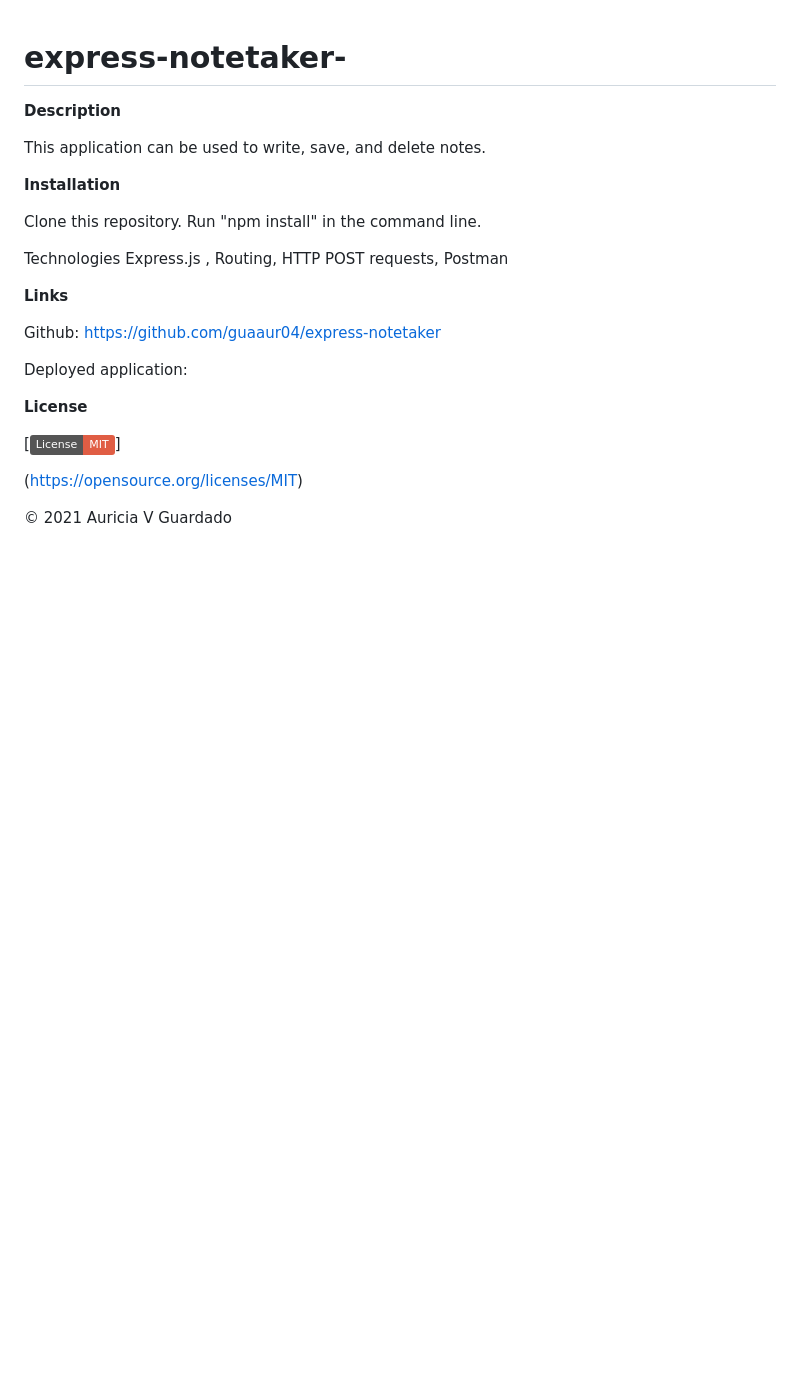
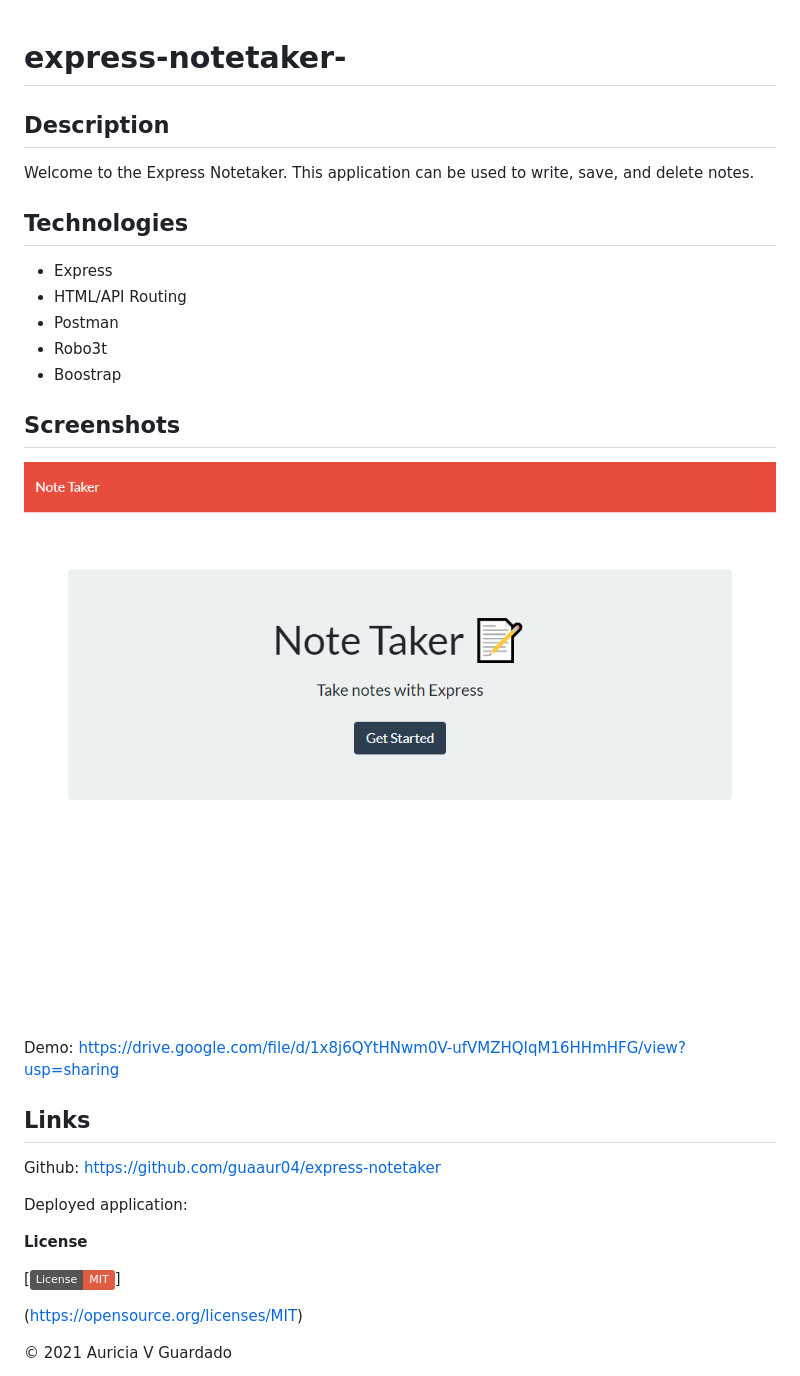
Before and after one commit to guaaur04/express-notetaker, a Markdown page: README.md, the part around the change. Rendered like a GitHub page; pictures changed too: public/images/note_taker.png (added); badges without logos; blank space fills up the shorter version.

Commit message:
screenshot

```diff
--- a/README.md
+++ b/README.md
@@ -1,18 +1,21 @@
 # express-notetaker-
 
-**Description**
+## Description
+ Welcome to the Express Notetaker. This application can be used to write, save, and delete notes.
 
-This application can be used to write, save, and delete notes.
+## Technologies
+* Express
+* HTML/API Routing
+* Postman
+* Robo3t
+* Boostrap
 
-**Installation**
+## Screenshots
+![Notes](/public/images/note_taker.png)
 
-Clone this repository.
-Run "npm install" in the command line.
+Demo: https://drive.google.com/file/d/1x8j6QYtHNwm0V-ufVMZHQIqM16HHmHFG/view?usp=sharing
 
-Technologies
-Express.js , Routing, HTTP POST requests, Postman
-
-**Links**
+## Links
 
 Github: https://github.com/guaaur04/express-notetaker
 
```
Also changed, not shown: 4 other files.
